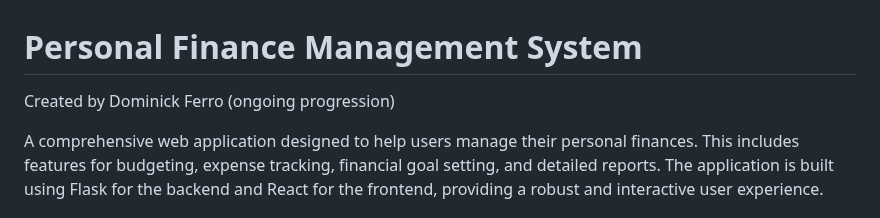
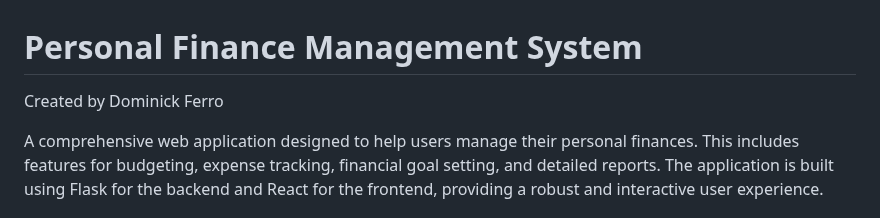
Before and after one commit to Dominick1998/Personal-Finance-Management-System, a Markdown page: README.md, the part around the change. GitHub-like rendering.

Commit message:
Update README.md
Revert changes

```diff
--- a/README.md
+++ b/README.md
@@ -1,6 +1,6 @@
 # Personal Finance Management System
 
-Created by Dominick Ferro (ongoing progression)
+Created by Dominick Ferro
 
 A comprehensive web application designed to help users manage their personal finances. This includes features for budgeting, expense tracking, financial goal setting, and detailed reports. The application is built using Flask for the backend and React for the frontend, providing a robust and interactive user experience.
 
```
